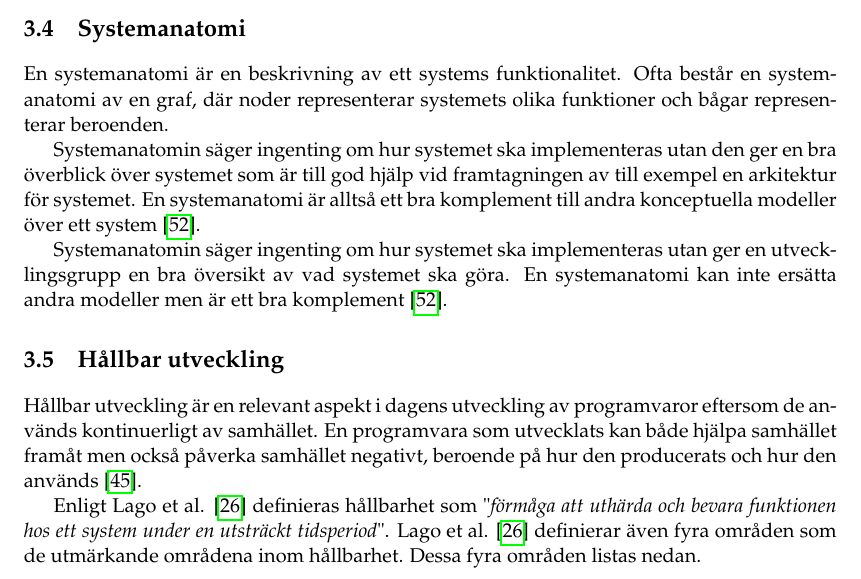
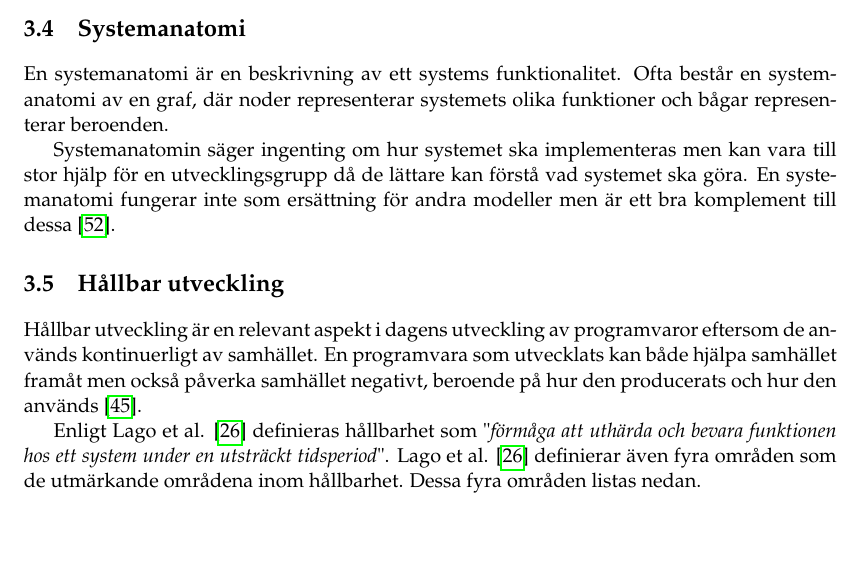
Before and after one commit to PUM-9/kandidatrapport, a LaTeX thesis (student_thesis.tex, which reads theory.tex): part of page 21 of 104, cut so that both start at the same text, the shorter picture padded with empty space. Compiled offline with pdfLaTeX.

Commit message:
Changed system anatomy theory

```diff
--- a/theory.tex
+++ b/theory.tex
@@ -66,11 +66,7 @@ En 3D-skrivare kan användas för att skriva ut 3D-objekt i olika material vanli
 \section{Systemanatomi}
 En systemanatomi är en beskrivning av ett systems funktionalitet. Ofta består en systemanatomi av en graf, där noder representerar systemets olika funktioner och bågar representerar beroenden.
 
-Systemanatomin säger ingenting om hur systemet ska implementeras utan den ger en bra överblick över systemet som är till god hjälp vid framtagningen av till exempel en arkitektur för systemet. En systemanatomi är alltså ett bra komplement till andra konceptuella modeller över ett system \cite{system_anatomy}.
-
-
-Systemanatomin säger ingenting om hur systemet ska implementeras utan ger en utvecklingsgrupp en bra översikt av vad systemet ska göra. En systemanatomi kan inte ersätta andra modeller men är ett bra komplement \cite{system_anatomy}.
-
+Systemanatomin säger ingenting om hur systemet ska implementeras men kan vara till stor hjälp för en utvecklingsgrupp då de lättare kan förstå vad systemet ska göra. En systemanatomi fungerar inte som ersättning för andra modeller men är ett bra komplement till dessa \cite{system_anatomy}.
 
 \section{Hållbar utveckling}
 
```
